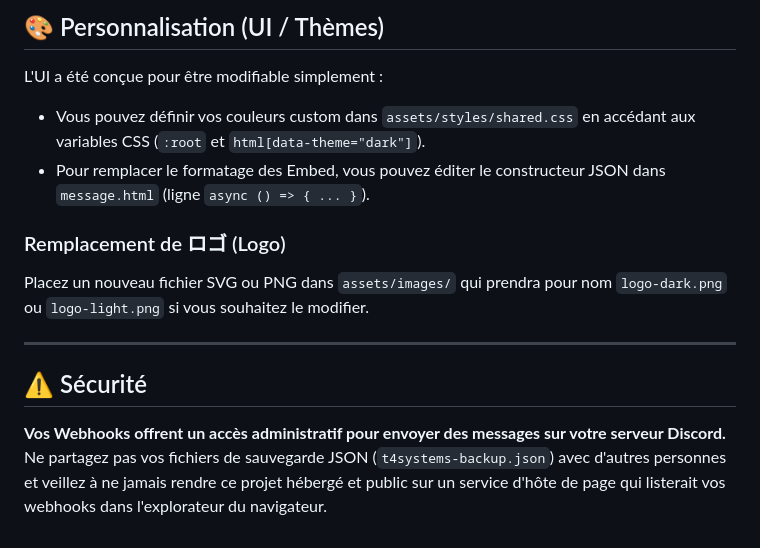
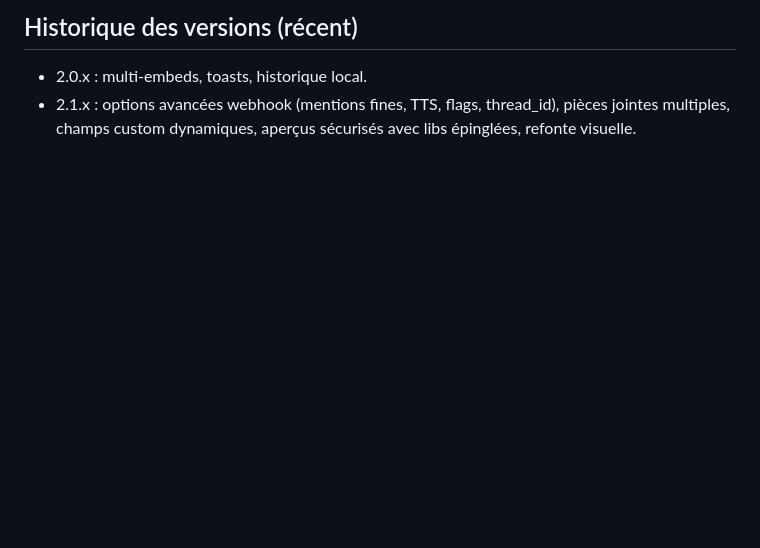
Before and after one commit to T4nguy01/T4SYSTEMS-Webhook-Discord, a Markdown page: README.md, the part around one of its changes. Rendered like a GitHub page; blank space fills up the shorter version.

```diff
--- a/README.md
+++ b/README.md
@@ -53,15 +48,3 @@ Le projet est basé sur du code vanilla pur pour éviter l'encombrement des fram
-## 🎨 Personnalisation (UI / Thèmes)
-
-L'UI a été conçue pour être modifiable simplement :
-- Vous pouvez définir vos couleurs custom dans `assets/styles/shared.css` en accédant aux variables CSS (`:root` et `html[data-theme="dark"]`).
-- Pour remplacer le formatage des Embed, vous pouvez éditer le constructeur JSON dans `message.html` (ligne `async () => { ... }`).
-
-### Remplacement de ロゴ (Logo)
-Placez un nouveau fichier SVG ou PNG dans `assets/images/` qui prendra pour nom `logo-dark.png` ou `logo-light.png` si vous souhaitez le modifier.
-
----
-
-## ⚠️ Sécurité
-
-**Vos Webhooks offrent un accès administratif pour envoyer des messages sur votre serveur Discord.**
-Ne partagez pas vos fichiers de sauvegarde JSON (`t4systems-backup.json`) avec d'autres personnes et veillez à ne jamais rendre ce projet hébergé et public sur un service d'hôte de page qui listerait vos webhooks dans l'explorateur du navigateur.
+## Historique des versions (récent)
+- 2.0.x : multi-embeds, toasts, historique local.
+- 2.1.x : options avancées webhook (mentions fines, TTS, flags, thread_id), pièces jointes multiples, champs custom dynamiques, aperçus sécurisés avec libs épinglées, refonte visuelle.
```
Also changed, not shown: other parts of README.md (+39 -44 lines).
